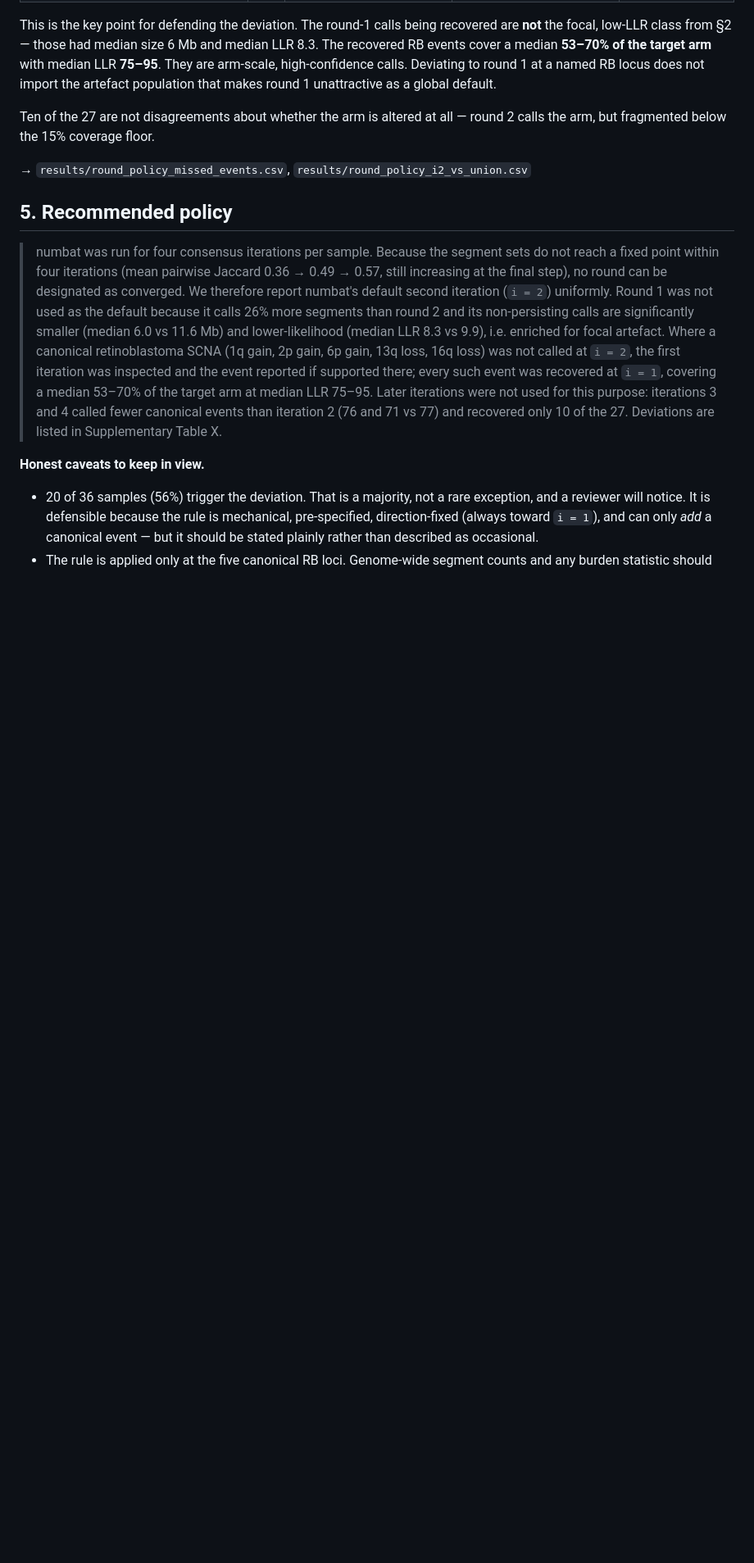
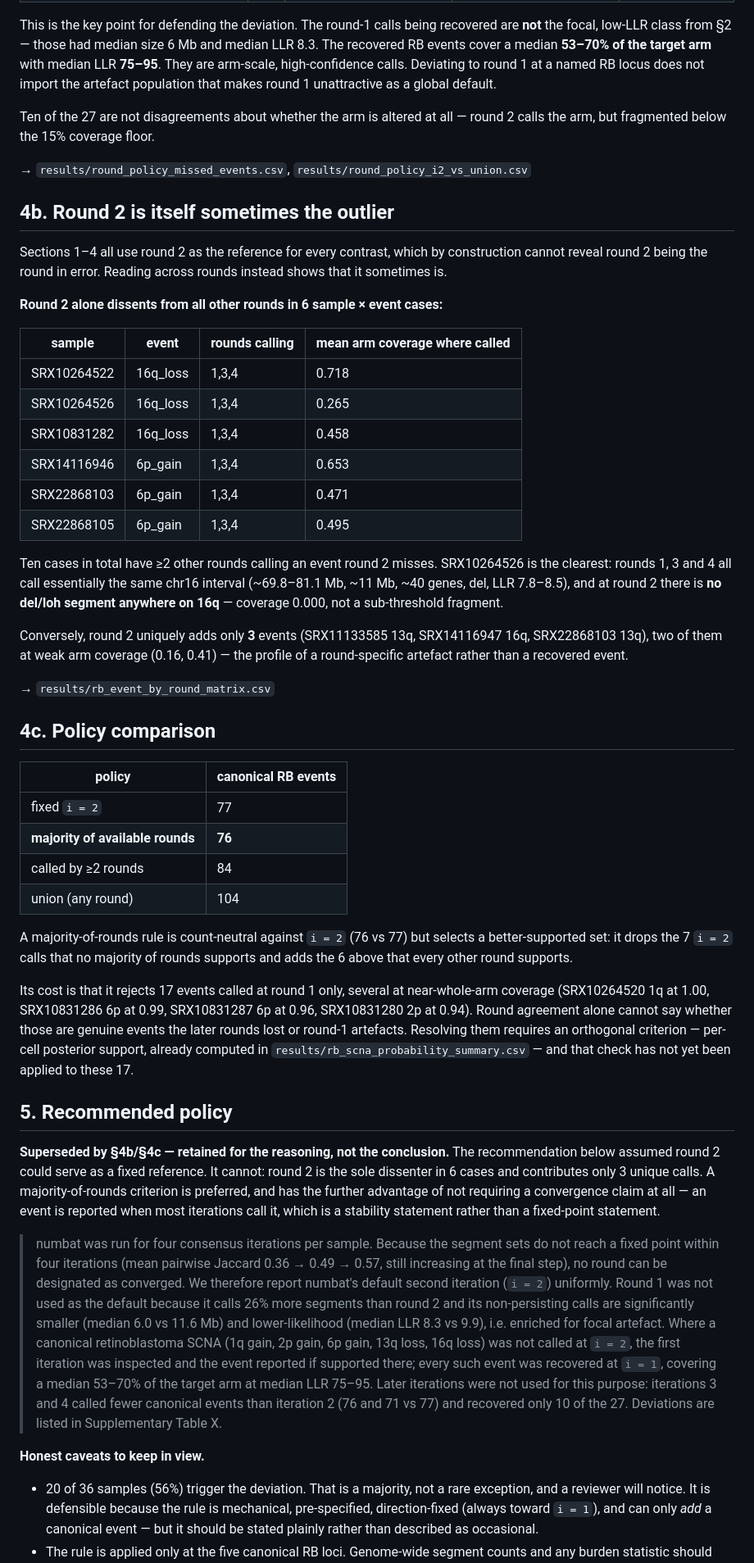
Before and after one commit to whtns/external_rb_scrnaseq, a Markdown page: docs/numbat_round_policy.md, the part around one of its changes. Shown at 82% size. GitHub-like rendering; blank space fills up the shorter version.

```diff
--- a/docs/numbat_round_policy.md
+++ b/docs/numbat_round_policy.md
@@ -132,7 +143,64 @@ round 2 calls the arm, but fragmented below the 15% coverage floor.
 
 → `results/round_policy_missed_events.csv`, `results/round_policy_i2_vs_union.csv`
 
+## 4b. Round 2 is itself sometimes the outlier
+
+Sections 1–4 all use round 2 as the reference for every contrast, which by
+construction cannot reveal round 2 being the round in error. Reading across
+rounds instead shows that it sometimes is.
+
+**Round 2 alone dissents from all other rounds in 6 sample × event cases:**
+
+| sample | event | rounds calling | mean arm coverage where called |
+|---|---|---|---|
+| SRX10264522 | 16q_loss | 1,3,4 | 0.718 |
+| SRX10264526 | 16q_loss | 1,3,4 | 0.265 |
+| SRX10831282 | 16q_loss | 1,3,4 | 0.458 |
+| SRX14116946 | 6p_gain | 1,3,4 | 0.653 |
+| SRX22868103 | 6p_gain | 1,3,4 | 0.471 |
+| SRX22868105 | 6p_gain | 1,3,4 | 0.495 |
+
+Ten cases in total have ≥2 other rounds calling an event round 2 misses.
+SRX10264526 is the clearest: rounds 1, 3 and 4 all call essentially the same
+chr16 interval (~69.8–81.1 Mb, ~11 Mb, ~40 genes, del, LLR 7.8–8.5), and at
+round 2 there is **no del/loh segment anywhere on 16q** — coverage 0.000, not a
+sub-threshold fragment.
+
+Conversely, round 2 uniquely adds only **3** events (SRX11133585 13q, SRX14116947
+16q, SRX22868103 13q), two of them at weak arm coverage (0.16, 0.41) — the
+profile of a round-specific artefact rather than a recovered event.
+
+→ `results/rb_event_by_round_matrix.csv`
+
+## 4c. Policy comparison
+
+| policy | canonical RB events |
+|---|---|
+| fixed `i = 2` | 77 |
+| **majority of available rounds** | **76** |
+| called by ≥2 rounds | 84 |
+| union (any round) | 104 |
+
+A majority-of-rounds rule is count-neutral against `i = 2` (76 vs 77) but selects
+a better-supported set: it drops the 7 `i = 2` calls that no majority of rounds
+supports and adds the 6 above that every other round supports.
+
+Its cost is that it rejects 17 events called at round 1 only, several at
+near-whole-arm coverage (SRX10264520 1q at 1.00, SRX10831286 6p at 0.99,
+SRX10831287 6p at 0.96, SRX10831280 2p at 0.94). Round agreement alone cannot
+say whether those are genuine events the later rounds lost or round-1 artefacts.
+Resolving them requires an orthogonal criterion — per-cell posterior support,
+already computed in `results/rb_scna_probability_summary.csv` — and that check
+has not yet been applied to these 17.
+
 ## 5. Recommended policy
+
+**Superseded by §4b/§4c — retained for the reasoning, not the conclusion.** The
+recommendation below assumed round 2 could serve as a fixed reference. It cannot:
+round 2 is the sole dissenter in 6 cases and contributes only 3 unique calls. A
+majority-of-rounds criterion is preferred, and has the further advantage of not
+requiring a convergence claim at all — an event is reported when most iterations
+call it, which is a stability statement rather than a fixed-point statement.
 
 > numbat was run for four consensus iterations per sample. Because the segment
 > sets do not reach a fixed point within four iterations (mean pairwise Jaccard
```
Also changed, not shown: other parts of docs/numbat_round_policy.md (+24 -12 lines).
